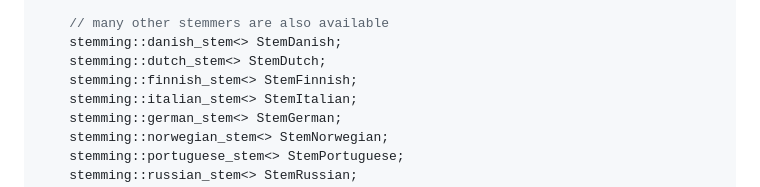
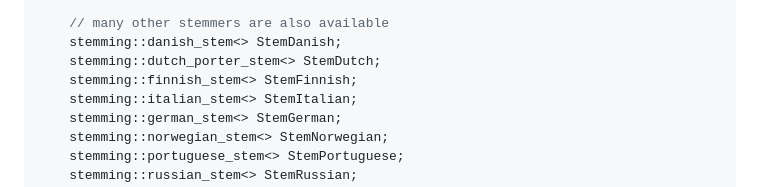
Before and after one commit to Blake-Madden/OleanderStemmingLibrary, a Markdown page: readme.md, the part around the change. GitHub-like rendering.

Commit message:
Show dutch_porter_stem in stemmer

```diff
--- a/readme.md
+++ b/readme.md
@@ -112,7 +112,7 @@ int main()
 
     // many other stemmers are also available
     stemming::danish_stem<> StemDanish;
-    stemming::dutch_stem<> StemDutch;
+    stemming::dutch_porter_stem<> StemDutch;
     stemming::finnish_stem<> StemFinnish;
     stemming::italian_stem<> StemItalian;
     stemming::german_stem<> StemGerman;
```
